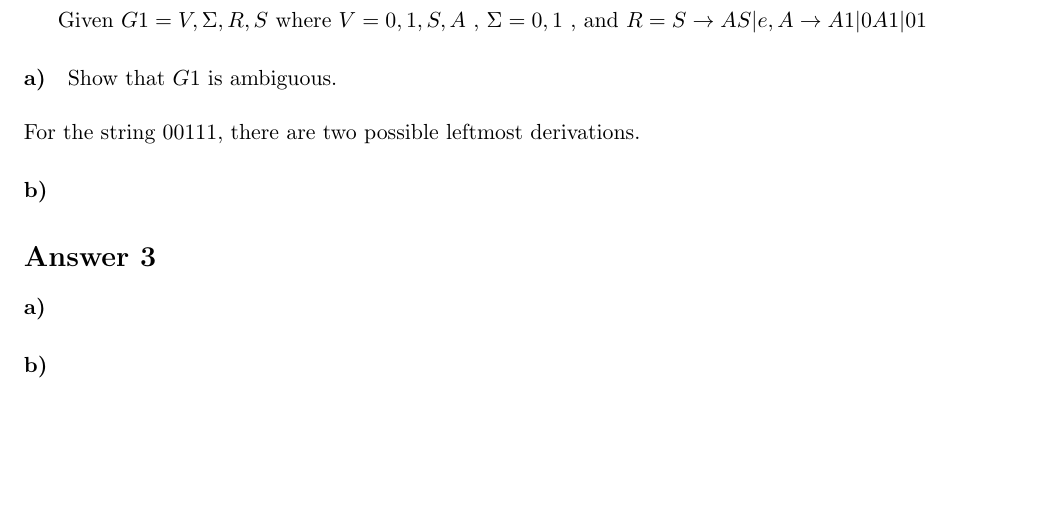
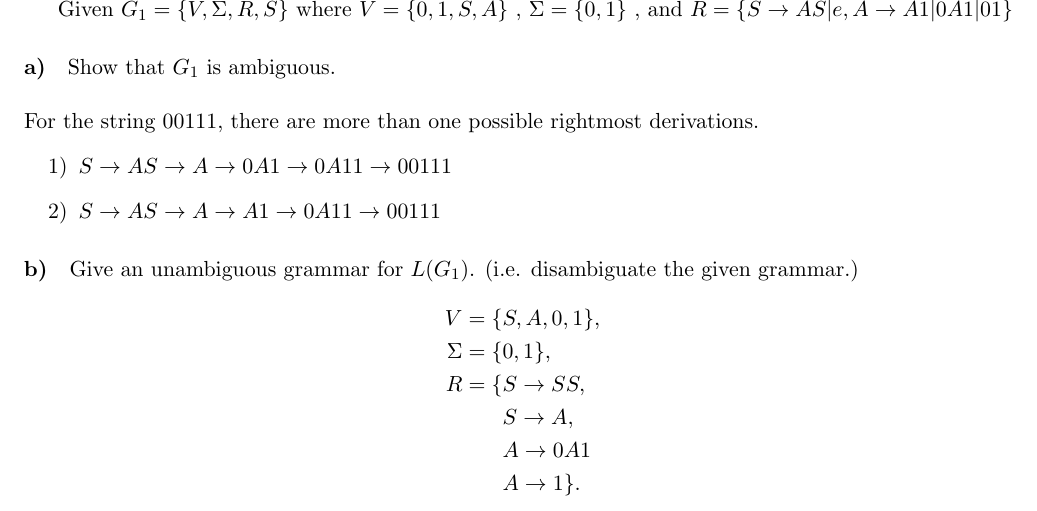
Before and after one commit to emregecit2/4th-semester, a LaTeX problem sheet (ceng280/hw2/2521581_hw2.tex): part of page 3 of 3, cut so that both start at the same text, the shorter picture padded with empty space. Compiled offline with pdfLaTeX.

Commit message:
finished

```diff
--- a/ceng280/hw2/2521581_hw1.tex
+++ b/ceng280/hw2/2521581_hw2.tex
@@ -88,13 +88,20 @@ Then $G_3 = (V_1 \cup V2 \cup \{S\}, \Sigma_1 \cup \Sigma_2, R_1 \cup R_2 \cup \
 \end{flalign*}
 \section*{Answer 2}
-Given $G1 = {V, \Sigma, R, S}$ where $V = {0,1, S, A}$ , $\Sigma = {0,1}$ , and $R = {S \rightarrow AS |e , A \rightarrow A1 | 0A1 | 01}$
-\paragraph{a)}Show that $G1$ is ambiguous.\\\\
-For the string $00111$, there are two possible leftmost derivations.
-
-\paragraph{b)}
-
-\section*{Answer 3}
-\paragraph{a)}
-\paragraph{b)}
+Given $G_1 = \{V, \Sigma, R, S\}$ where $V = \{0,1, S, A\}$ , $\Sigma = \{0,1\}$ , and $R = \{S \rightarrow AS |e , A \rightarrow A1 | 0A1 | 01\}$
+\paragraph{a)}Show that $G_1$ is ambiguous.\\\\
+For the string $00111$, there are more than one possible rightmost derivations.
+\begin{enumerate}[label=\arabic*)]
+     \item $S \rightarrow AS \rightarrow A \rightarrow 0A1 \rightarrow 0A11 \rightarrow 00111$
+     \item $S \rightarrow AS \rightarrow A \rightarrow A1 \rightarrow 0A11 \rightarrow 00111$
+\end{enumerate}
+\paragraph{b)}Give an unambiguous grammar for $L(G_1)$. (i.e. disambiguate the given grammar.)
+\begin{flalign*}
+     V = \{&S, A, 0, 1\},\\
+\Sigma = \{&0, 1\},\\
+     R = \{&S \rightarrow SS,\\
+           &S \rightarrow A,\\
+           &A \rightarrow 0A1\\
+           &A \rightarrow 1\}.
+\end{flalign*}
 
 \end{document}
```
Also changed, not shown: ceng280/hw2/2521581_hw1.pdf (deleted), ceng280/hw2/2521581_hw2.pdf (added), ceng280/hw2/2521581_hw2.tex (4 more changed lines), 6 other files.
